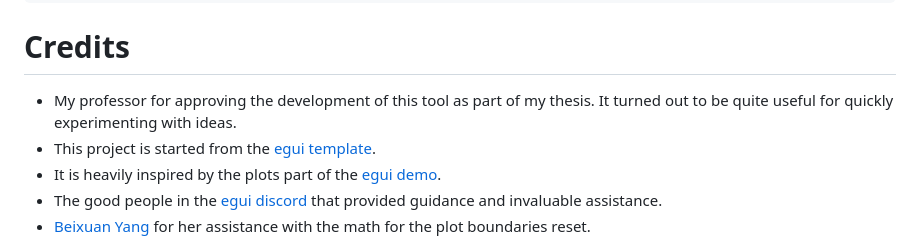
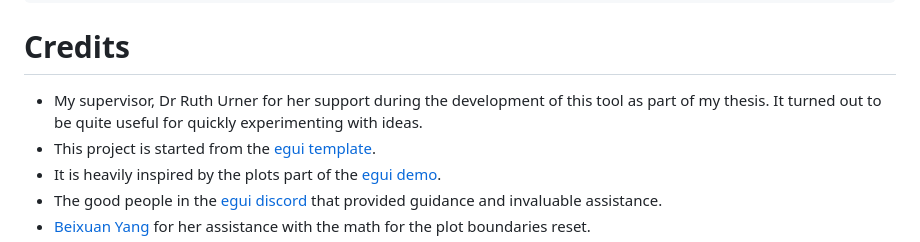
Before and after one commit to uruth-lab/dbv, a Markdown page: README.md, the part around the change. Drawn GitHub-style.

Commit message:
chore: update readme

```diff
--- a/README.md
+++ b/README.md
@@ -53,7 +53,8 @@ cargo install --git https://github.com/uruth-lab/dbv --locked
 
 # Credits
 
-- My professor for approving the development of this tool as part of my thesis. It turned out to be quite useful for quickly experimenting with ideas.
+- My supervisor, Dr Ruth Urner for her support during the development of this tool as part of my thesis.
+  It turned out to be quite useful for quickly experimenting with ideas.
 - This project is started from the [egui template](https://github.com/emilk/eframe_template/).
 - It is heavily inspired by the plots part of the [egui demo](https://www.egui.rs/#demo).
 - The good people in the [egui discord](https://discord.com/invite/JFcEma9bJq) that provided guidance and invaluable assistance.
```
